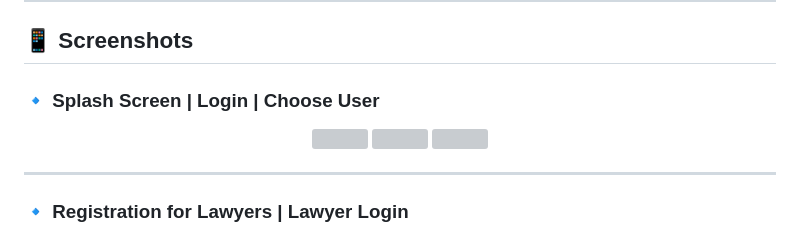
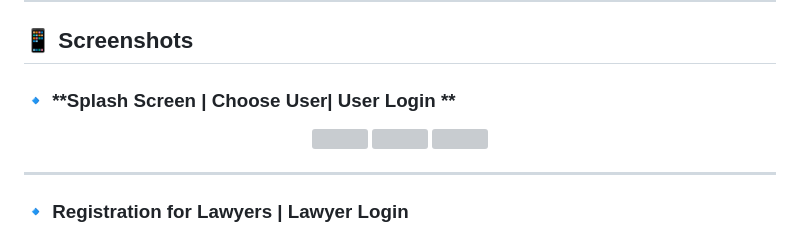
Before and after one commit to chaithanyashaji/law4Her, a Markdown page: README.md, the part around the change printed below. Rendered like a GitHub page; grey boxes are pictures that could not be loaded.

```diff
--- a/README.md
+++ b/README.md
@@ -18,7 +18,7 @@ Law4Her is a comprehensive legal assistance platform designed to support women i
 
 ## 📱 **Screenshots**
 
-### 🔹 **Splash Screen | Login | Choose User**
+### 🔹 **Splash Screen | Choose User| User Login **
 
 <p align="center">
    <img src="https://github.com/user-attachments/assets/2476cc56-19b6-4c05-aeaf-97107719b714" width="28%" style="margin-right: 1%;">
```
Also changed, not shown: other parts of README.md (+2 -2 lines).
